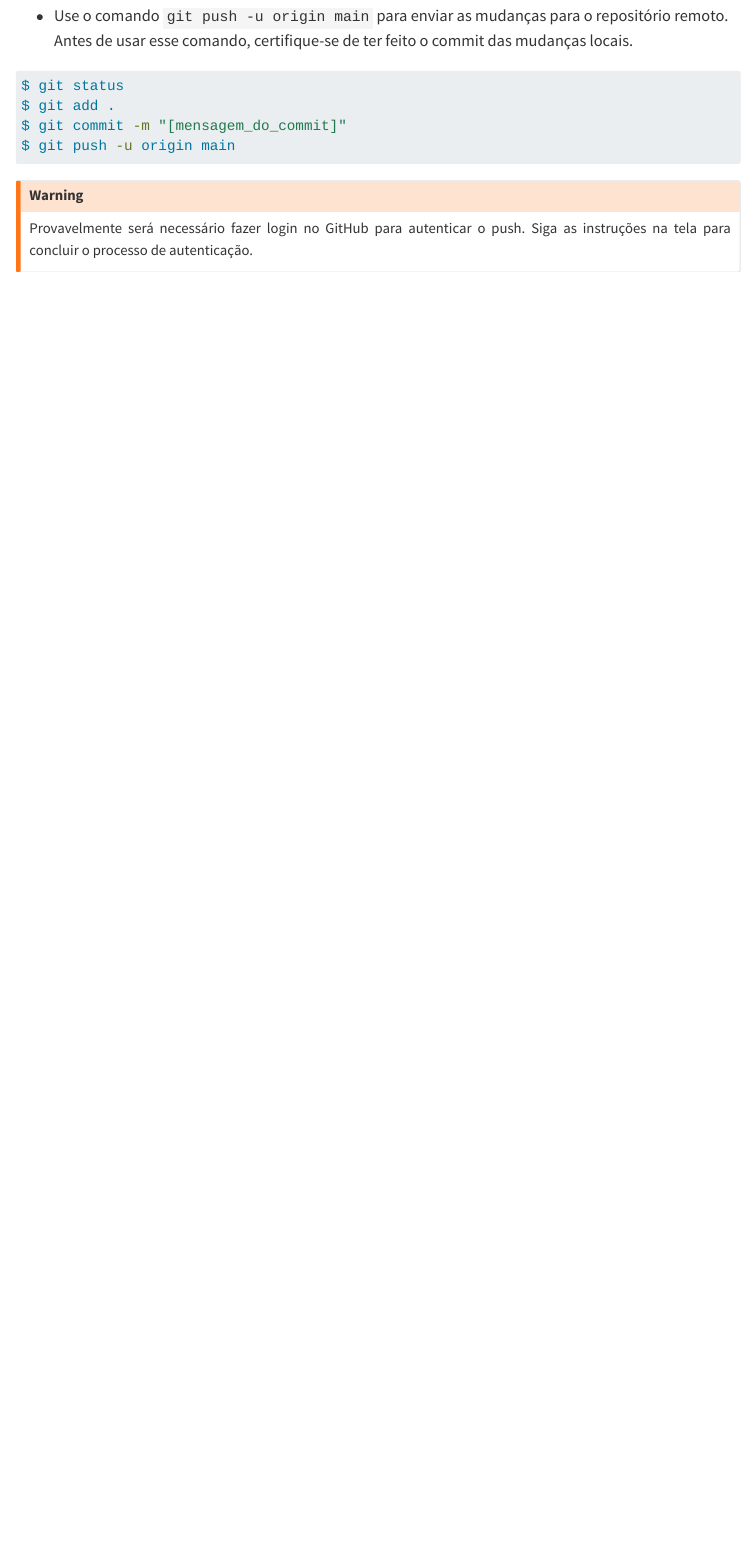
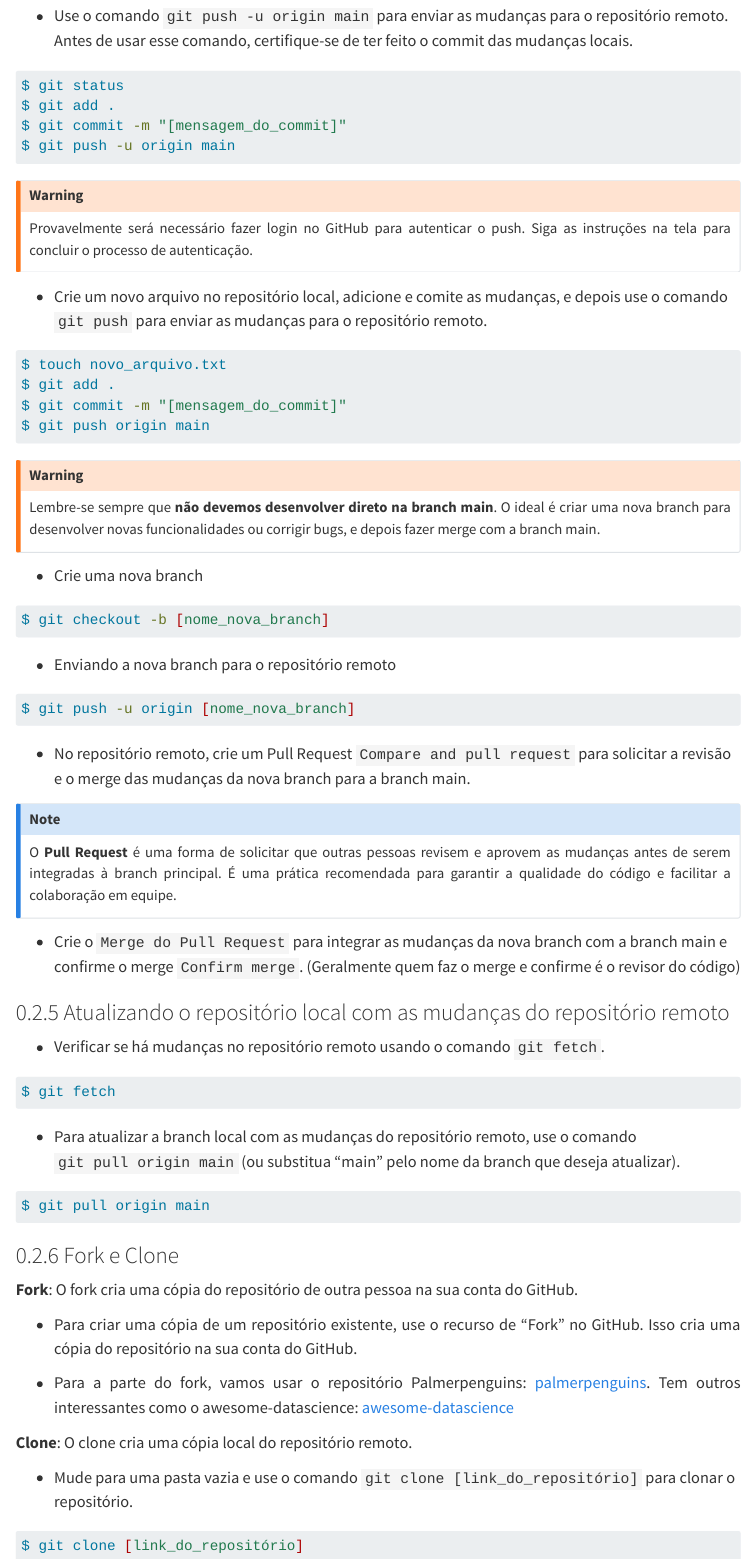
Before and after one commit to PietrosBalbino/aula_git, a Quarto document (guia_git.qmd): the page in a window 1100 px wide, from 5430 px down. Rendered offline with R 4.5, knitr and Pandoc in place of Quarto, with nearby package versions; menus at the side of the page are left out.

Commit message:
Finalizando o guia

````diff
--- a/guia_git.qmd
+++ b/guia_git.qmd
@@ -227,3 +227,56 @@ $ git push -u origin main
 ::: {.callout-warning}
 Provavelmente será necessário fazer login no GitHub para autenticar o push. Siga as instruções na tela para concluir o processo de autenticação.
 :::
+
+- Crie um novo arquivo no repositório local, adicione e comite as mudanças, e depois use o comando `git push` para enviar as mudanças para o repositório remoto.
+
+```bash
+$ touch novo_arquivo.txt
+$ git add .
+$ git commit -m "[mensagem_do_commit]"
+$ git push origin main
+```
+
+::: {.callout-warning}
+Lembre-se sempre que **não devemos desenvolver direto na branch main**. O ideal é criar uma nova branch para desenvolver novas funcionalidades ou corrigir bugs, e depois fazer merge com a branch main.
+:::
+- Crie uma nova branch
+```bash
+$ git checkout -b [nome_nova_branch]
+```
+- Enviando a nova branch para o repositório remoto
+```bash
+$ git push -u origin [nome_nova_branch]
+```
+- No repositório remoto, crie um Pull Request `Compare and pull request` para solicitar a revisão e o merge das mudanças da nova branch para a branch main.
+
+::: {.callout-note}
+O **Pull Request** é uma forma de solicitar que outras pessoas revisem e aprovem as mudanças antes de serem integradas à branch principal.
+É uma prática recomendada para garantir a qualidade do código e facilitar a colaboração em equipe.
+:::
+
+- Crie o `Merge do Pull Request` para integrar as mudanças da nova branch com a branch main e confirme o merge `Confirm merge`. (Geralmente quem faz o merge e confirme é o revisor do código)
+
+### Atualizando o repositório local com as mudanças do repositório remoto
+- Verificar se há mudanças no repositório remoto usando o comando `git fetch`.
+```bash
+$ git fetch
+```
+- Para atualizar a branch local com as mudanças do repositório remoto, use o comando `git pull origin main` (ou substitua "main" pelo nome da branch que deseja atualizar).
+```bash
+$ git pull origin main
+```
+### Fork e Clone
+
+**Fork**: O fork cria uma cópia do repositório de outra pessoa na sua conta do GitHub.
+
+- Para criar uma cópia de um repositório existente, use o recurso de "Fork" no GitHub. Isso cria uma cópia do repositório na sua conta do GitHub.
+
+- Para a parte do fork, vamos usar o repositório Palmerpenguins: [palmerpenguins](https://github.com/allisonhorst/palmerpenguins). Tem outros interessantes como o awesome-datascience: [awesome-datascience](https://github.com/academic/awesome-datascience)
+
+**Clone**: O clone cria uma cópia local do repositório remoto.
+
+- Mude para uma pasta vazia e use o comando `git clone [link_do_repositório]` para clonar o repositório.
+```bash
+$ git clone [link_do_repositório]
+```
````
Also changed, not shown: guia_git.html.
